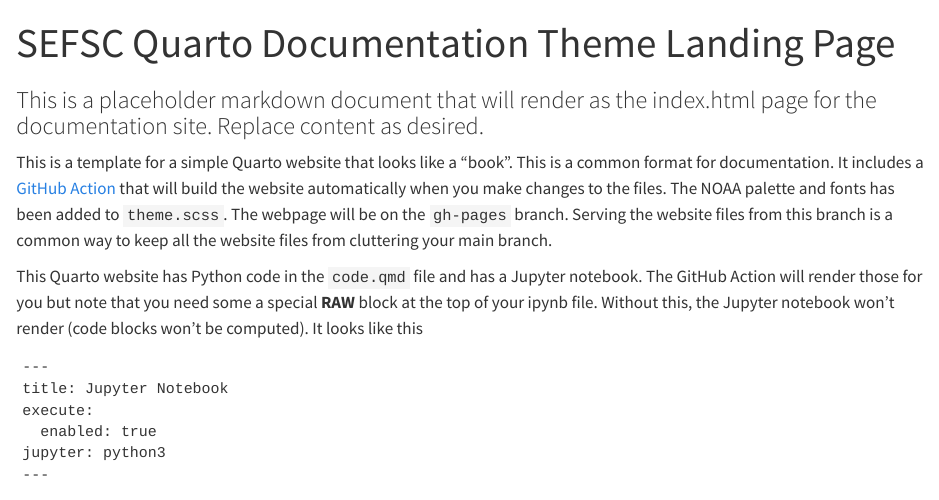
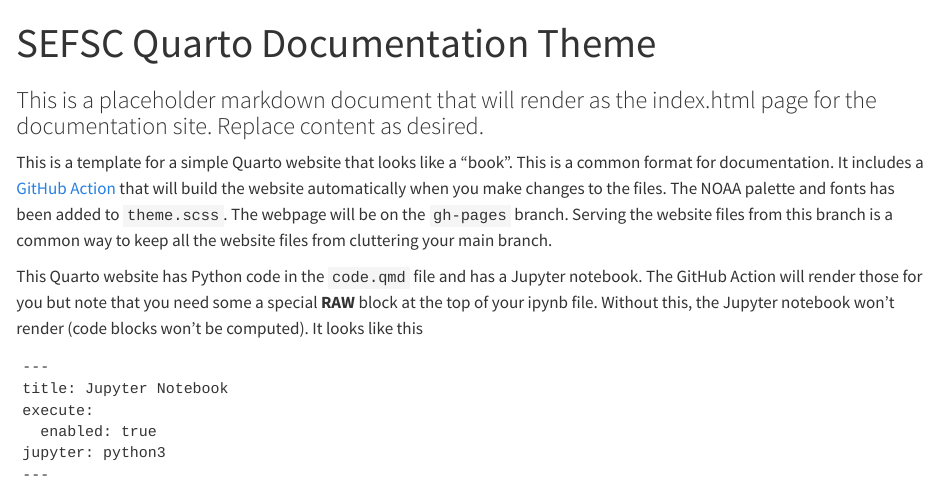
Before and after one commit to SEFSC/SEFSC-documentation-quarto-skeleton, a Quarto document (index.qmd): the page in a window 1100 px wide, from its top. Rendered offline with R 4.5, knitr and Pandoc in place of Quarto, with nearby package versions.

Commit message:
Change main title

```diff
--- a/index.qmd
+++ b/index.qmd
@@ -1,5 +1,5 @@
 ---
-title: "SEFSC Quarto Documentation Theme Landing Page"
+title: "SEFSC Quarto Documentation Theme"
 subtitle: "This is a placeholder markdown document that will render as the index.html page for the documentation site. Replace content as desired."
 page-layout: full
 ---
```
